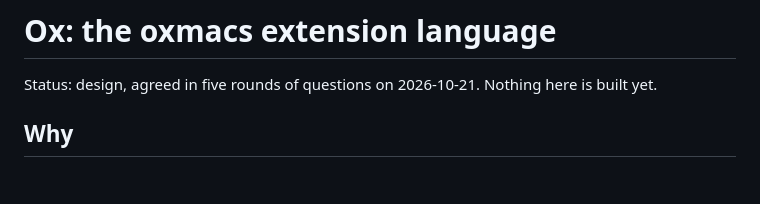
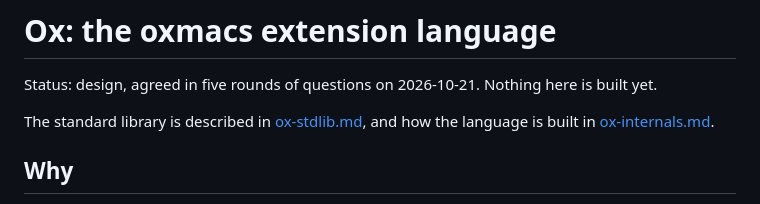
Before and after one commit to collide2954/oxmacs, a Markdown page: docs/ox-design.md, the part around the change. Rendered like a GitHub page; blank space fills up the shorter version.

Commit message:
Design the Ox standard library

```diff
--- a/docs/ox-design.md
+++ b/docs/ox-design.md
@@ -1,6 +1,8 @@
 # Ox: the oxmacs extension language
 
 Status: design, agreed in five rounds of questions on 2026-10-21. Nothing here is built yet.
+
+The standard library is described in [ox-stdlib.md](ox-stdlib.md), and how the language is built in [ox-internals.md](ox-internals.md).
 
 ## Why
 
```
Also changed, not shown: docs/ox-stdlib.md (added, +114 -0 lines).
